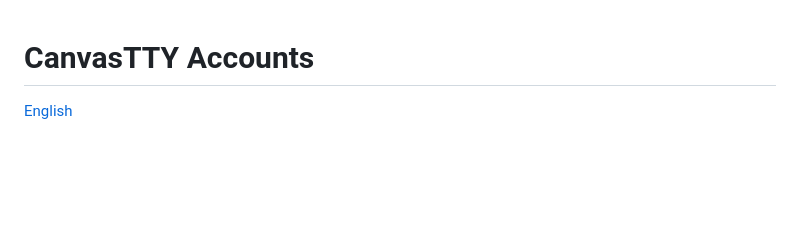
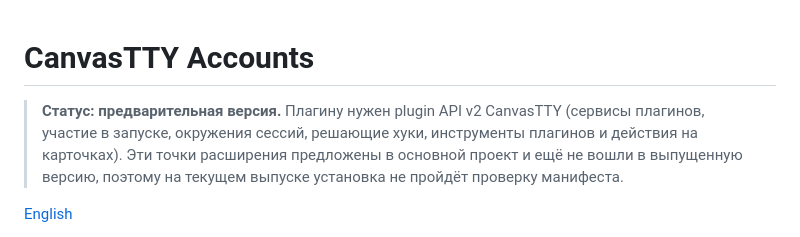
Before and after one commit to BIackFIame/canvastty-plugin-accounts, a Markdown page: README.ru.md, the part around the change. GitHub-like rendering; blank space fills up the shorter version.

Commit message:
README: preview status, needs plugin API v2

```diff
--- a/README.ru.md
+++ b/README.ru.md
@@ -1,4 +1,6 @@
 # CanvasTTY Accounts
+
+> **Статус: предварительная версия.** Плагину нужен plugin API v2 CanvasTTY (сервисы плагинов, участие в запуске, окружения сессий, решающие хуки, инструменты плагинов и действия на карточках). Эти точки расширения предложены в основной проект и ещё не вошли в выпущенную версию, поэтому на текущем выпуске установка не пройдёт проверку манифеста.
 
 [English](README.md)
 
```
Also changed, not shown: README.md (+2 -0 lines).
